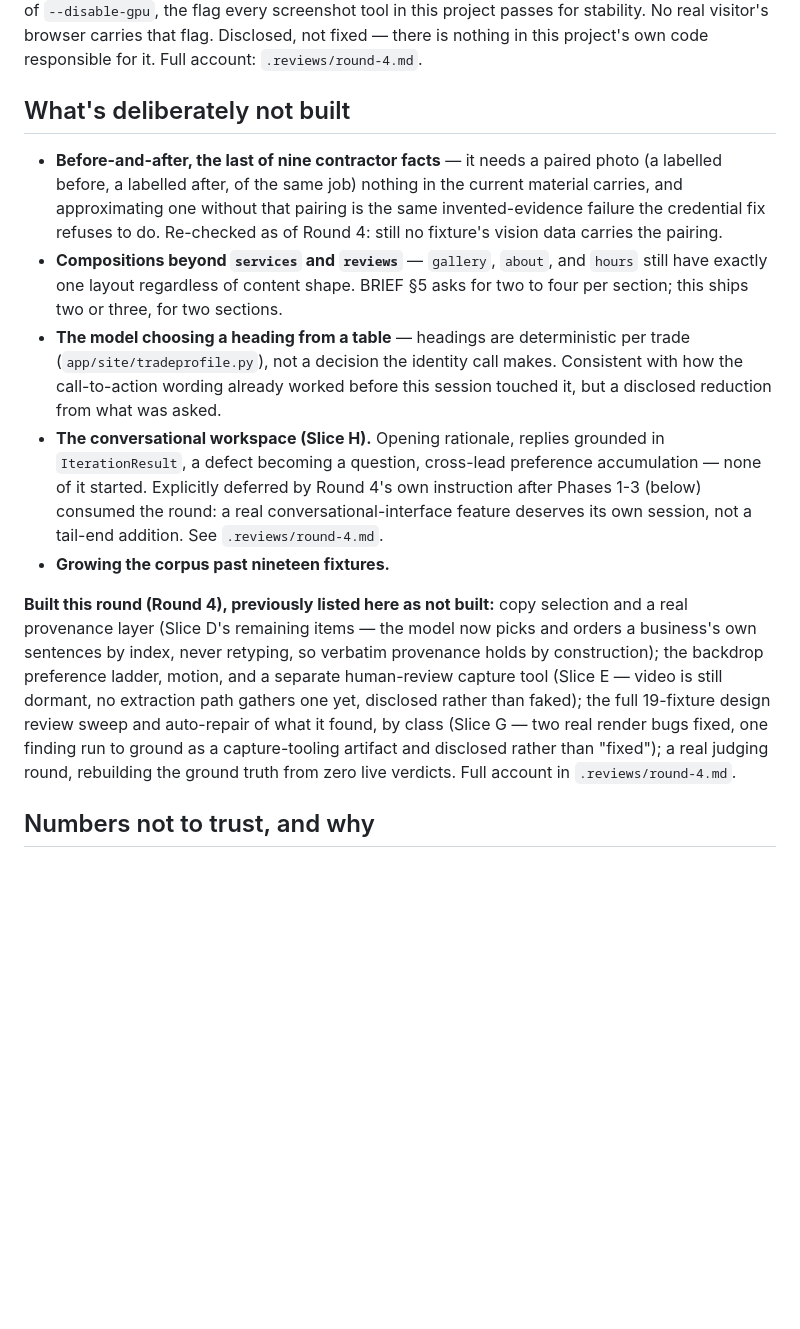
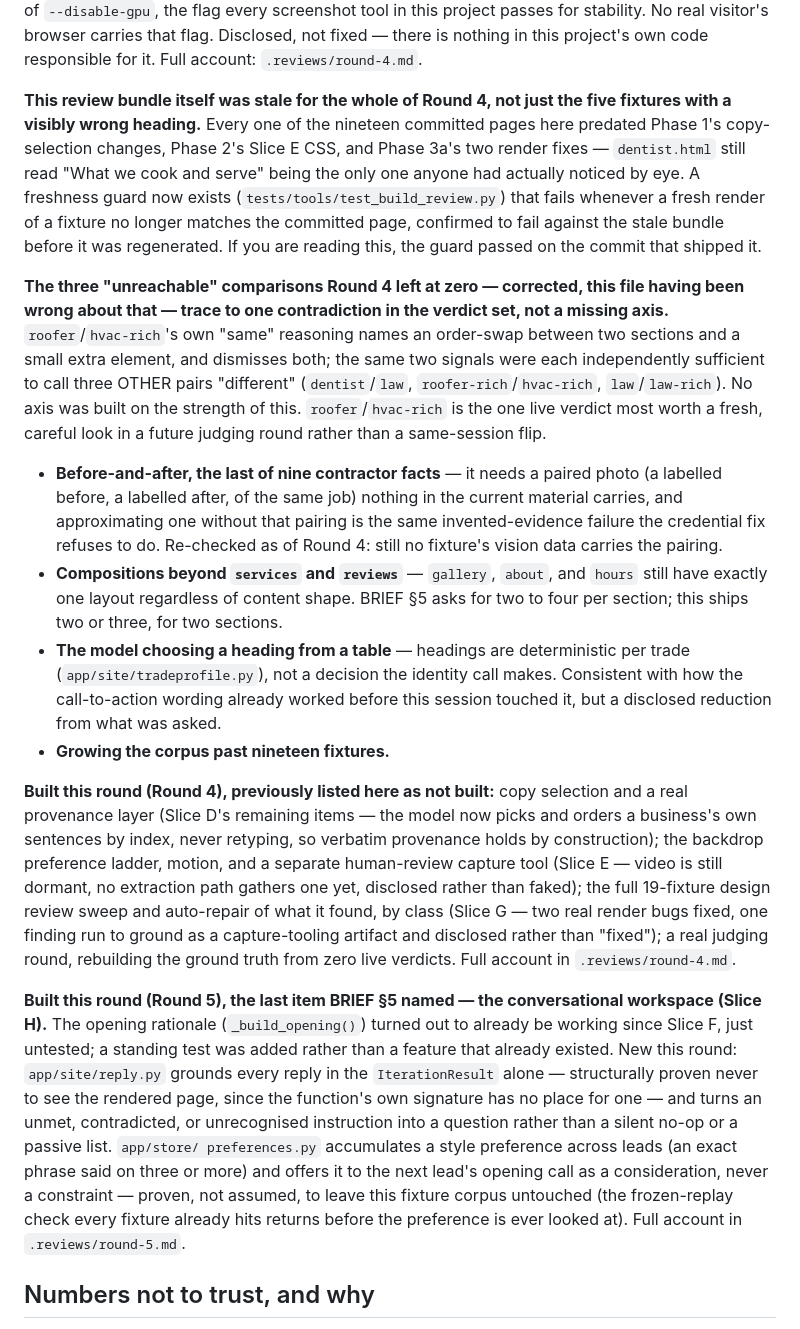
Before and after one commit to shreyas-chickerur/local-web-outreach, a Markdown page: .reviews/review/READ-ME-FIRST.md, the part around one of its changes. GitHub-like rendering; blank space fills up the shorter version.

```diff
--- a/.reviews/review/READ-ME-FIRST.md
+++ b/.reviews/review/READ-ME-FIRST.md
@@ -160,7 +160,27 @@ project passes for stability. No real visitor's browser carries that
 flag. Disclosed, not fixed — there is nothing in this project's own
 code responsible for it. Full account: `.reviews/round-4.md`.
 
-## What's deliberately not built
+**This review bundle itself was stale for the whole of Round 4, not
+just the five fixtures with a visibly wrong heading.** Every one of the
+nineteen committed pages here predated Phase 1's copy-selection changes,
+Phase 2's Slice E CSS, and Phase 3a's two render fixes — `dentist.html`
+still read "What we cook and serve" being the only one anyone had
+actually noticed by eye. A freshness guard now exists
+(`tests/tools/test_build_review.py`) that fails whenever a fresh render
+of a fixture no longer matches the committed page, confirmed to fail
+against the stale bundle before it was regenerated. If you are reading
+this, the guard passed on the commit that shipped it.
+
+**The three "unreachable" comparisons Round 4 left at zero — corrected,
+this file having been wrong about that — trace to one contradiction in
+the verdict set, not a missing axis.** `roofer`/`hvac-rich`'s own "same"
+reasoning names an order-swap between two sections and a small extra
+element, and dismisses both; the same two signals were each
+independently sufficient to call three OTHER pairs "different"
+(`dentist`/`law`, `roofer-rich`/`hvac-rich`, `law`/`law-rich`). No axis
+was built on the strength of this. `roofer`/`hvac-rich` is the one live
+verdict most worth a fresh, careful look in a future judging round
+rather than a same-session flip.
 
 - **Before-and-after, the last of nine contractor facts** — it needs a
   paired photo (a labelled before, a labelled after, of the same job)
@@ -177,12 +197,6 @@ code responsible for it. Full account: `.reviews/round-4.md`.
   makes. Consistent with how the call-to-action wording already worked
   before this session touched it, but a disclosed reduction from what was
   asked.
-- **The conversational workspace (Slice H).** Opening rationale, replies
-  grounded in `IterationResult`, a defect becoming a question, cross-lead
-  preference accumulation — none of it started. Explicitly deferred by
-  Round 4's own instruction after Phases 1-3 (below) consumed the round:
-  a real conversational-interface feature deserves its own session, not
-  a tail-end addition. See `.reviews/round-4.md`.
 - **Growing the corpus past nineteen fixtures.**
 
 **Built this round (Round 4), previously listed here as not built:**
@@ -197,6 +211,22 @@ render bugs fixed, one finding run to ground as a capture-tooling
 artifact and disclosed rather than "fixed"); a real judging round,
 rebuilding the ground truth from zero live verdicts. Full account in
 `.reviews/round-4.md`.
+
+**Built this round (Round 5), the last item BRIEF §5 named — the
+conversational workspace (Slice H).** The opening rationale
+(`_build_opening()`) turned out to already be working since Slice F,
+just untested; a standing test was added rather than a feature that
+already existed. New this round: `app/site/reply.py` grounds every
+reply in the `IterationResult` alone — structurally proven never to see
+the rendered page, since the function's own signature has no place for
+one — and turns an unmet, contradicted, or unrecognised instruction into
+a question rather than a silent no-op or a passive list. `app/store/
+preferences.py` accumulates a style preference across leads (an exact
+phrase said on three or more) and offers it to the next lead's opening
+call as a consideration, never a constraint — proven, not assumed, to
+leave this fixture corpus untouched (the frozen-replay check every
+fixture already hits returns before the preference is ever looked at).
+Full account in `.reviews/round-5.md`.
 
 ## Numbers not to trust, and why
 
```
Also changed, not shown: other parts of .reviews/review/READ-ME-FIRST.md (+24 -18 lines), .reviews/round-5.md (added, +246 -0 lines), docs/BRIEF.md (+120 -72 lines).
